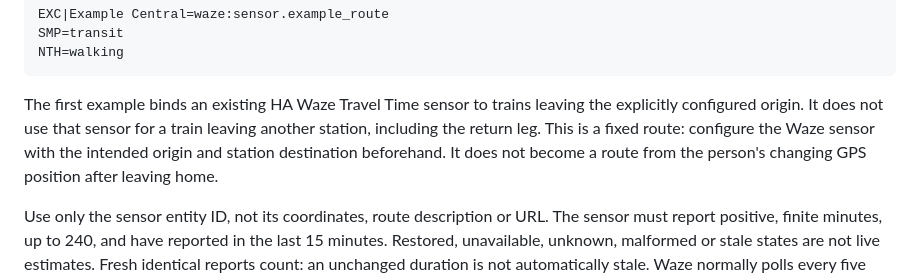
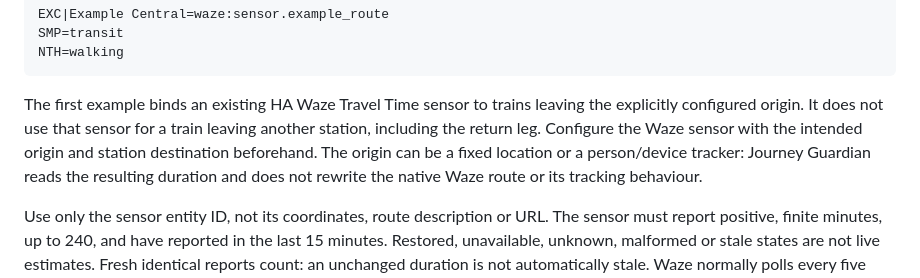
Before and after one commit to stevesherry123/ha-uk-journey-guardian, a Markdown page: docs/STATION_ACCESS_ROUTING.md, the part around the change. Rendered like a GitHub page.

Commit message:
Clarify that Waze sensor origins can follow a person tracker

```diff
--- a/docs/STATION_ACCESS_ROUTING.md
+++ b/docs/STATION_ACCESS_ROUTING.md
@@ -12,9 +12,10 @@ NTH=walking
 
 The first example binds an existing HA Waze Travel Time sensor to trains leaving
 the explicitly configured origin. It does not use that sensor for a train leaving
-another station, including the return leg. This is a fixed route: configure the
-Waze sensor with the intended origin and station destination beforehand. It does
-not become a route from the person's changing GPS position after leaving home.
+another station, including the return leg. Configure the Waze sensor with the
+intended origin and station destination beforehand. The origin can be a fixed
+location or a person/device tracker: Journey Guardian reads the resulting
+duration and does not rewrite the native Waze route or its tracking behaviour.
 
 Use only the sensor entity ID, not its coordinates, route description or URL.
 The sensor must report positive, finite minutes, up to 240, and have reported in
```
